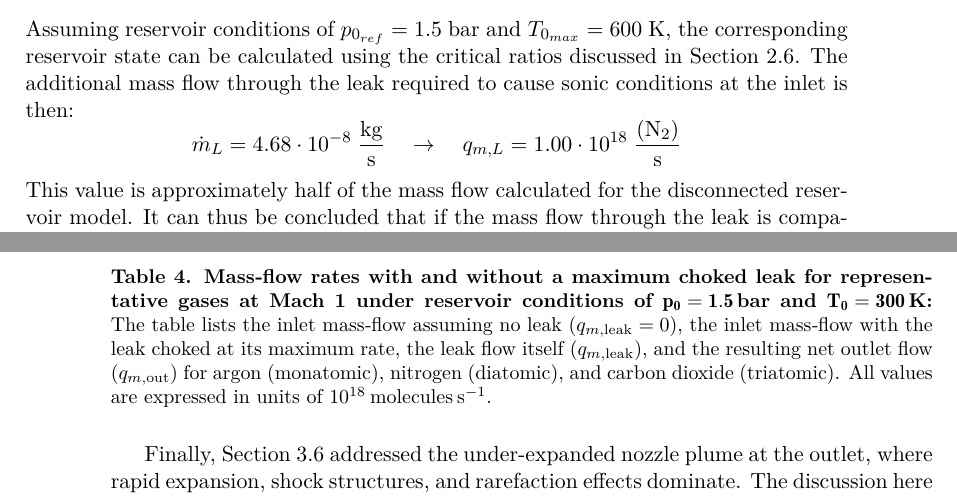
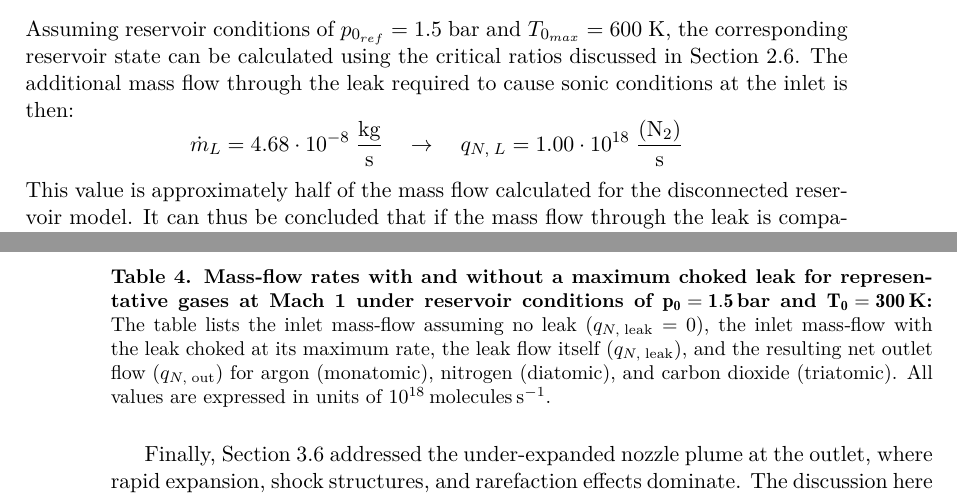
Before and after one commit to kronberger-droid/Thesis-Latex-Source, a LaTeX document (main.tex, which reads src/03_analytical-work/reactor_reservoir_leak.tex, src/04_discussion/default.tex, src/04_discussion/tab_massflow.tex): two parts of pages 40 and 45 of 64, joined at a grey line, cut so that both start at the same text. The pictures show the PDF file main.pdf that the author committed with the source.

Commit message:
some minor corrections

```diff
--- a/src/03_analytical-work/reactor_reservoir_leak.tex
+++ b/src/03_analytical-work/reactor_reservoir_leak.tex
@@ -204,7 +204,7 @@ Finally, the influence of an additional mass flow rate $\dot{m}_L$ leaving the r
 	$$
 	    \dot{m}_L = 4.68 \cdot 10^{-8} \; \frac{\text{kg}}{\text{s}}
 			\quad \rightarrow \quad
-		q_{m,L} = 1.00 \cdot 10^{18} \; \frac{(\text{N}_2)}{\text{s}}
+		q_{N,\;L} = 1.00 \cdot 10^{18} \; \frac{(\text{N}_2)}{\text{s}}
 	$$
 	This value is approximately half of the mass flow calculated for the disconnected reservoir model.
 	It can thus be concluded that if the mass flow through the leak is comparable to the mass flow through the outlet, this will force the inlet throat to go sonic.
--- a/src/04_discussion/default.tex
+++ b/src/04_discussion/default.tex
@@ -33,7 +33,7 @@ By treating the reservoir and the reactor as distinct entities with independent
 Although this formulation introduces further approximations, it serves to bridge the gap between idealized isentropic models and the more complex reality of the system.
 
 Now that the formulations have been extended to include a leak, Table~\ref{tab:massflow_discussion} presents the resulting throughput for three reference gases: argon (monatomic), nitrogen (diatomic), and carbon dioxide (triatomic).
-The first column shows the inlet mass‐flow with no leak ($q_{m,\;L}=0$), the second gives the inlet mass‐flow when the leak is operating at its maximum choked rate, the third lists the leak flow itself ($q_{m,\;L}$), and the fourth reports the net outlet flow to the mass-spec($q_{m,\;out}$).
+The first column shows the inlet mass‐flow with no leak ($q_{N,\;L}=0$), the second gives the inlet mass‐flow when the leak is operating at its maximum choked rate, the third lists the leak flow itself ($q_{N,\;L}$), and the fourth reports the net outlet flow to the mass-spec($q_{N,\;out}$).
 All values are expressed in units of $10^{18}$ molecules per s for each gas for reservoir conditions of $p_0 = 1.5$ bar and $T_0 = 300$ K.
 
 \input{src/04_discussion/tab_massflow.tex}
--- a/src/04_discussion/tab_massflow.tex
+++ b/src/04_discussion/tab_massflow.tex
@@ -10,7 +10,7 @@
   \end{tabular}
    \caption[Mass‐flow rates with and without a choked leak for representative gases at Mach 1 under reservoir conditions of $p_0=1.5$\,bar and $T_0=300$\,K]{%
     \textbf{Mass‐flow rates with and without a maximum choked leak for representative gases at Mach 1 under reservoir conditions of $\mathbf{p_0=1.5}$\,bar and $\mathbf{T_0=300}$\,K:}
-    The table lists the inlet mass‐flow assuming no leak ($q_{m,\text{leak}}=0$), the inlet mass‐flow with the leak choked at its maximum rate, the leak flow itself ($q_{m,\text{leak}}$), and the resulting net outlet flow ($q_{m,\text{out}}$) for argon (monatomic), nitrogen (diatomic), and carbon dioxide (triatomic). All values are expressed in units of $10^{18}$ molecules s$^{-1}$.
+    The table lists the inlet mass‐flow assuming no leak ($q_{N,\;\text{leak}}=0$), the inlet mass‐flow with the leak choked at its maximum rate, the leak flow itself ($q_{N,\;\text{leak}}$), and the resulting net outlet flow ($q_{N,\;\text{out}}$) for argon (monatomic), nitrogen (diatomic), and carbon dioxide (triatomic). All values are expressed in units of $10^{18}$ molecules s$^{-1}$.
   }
   \label{tab:massflow_discussion}
 \end{table}
```
Also changed, not shown: src/03_analytical-work/expected_flow_regimes.tex (+1 -1 lines), main.pdf, src/03_analytical-work/reactor_reservoir_leak.tex (4 more changed lines), src/04_discussion/tab_massflow.tex (2 more changed lines).
